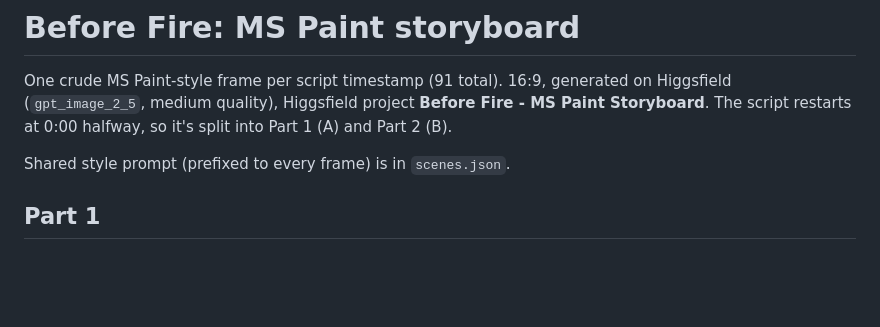
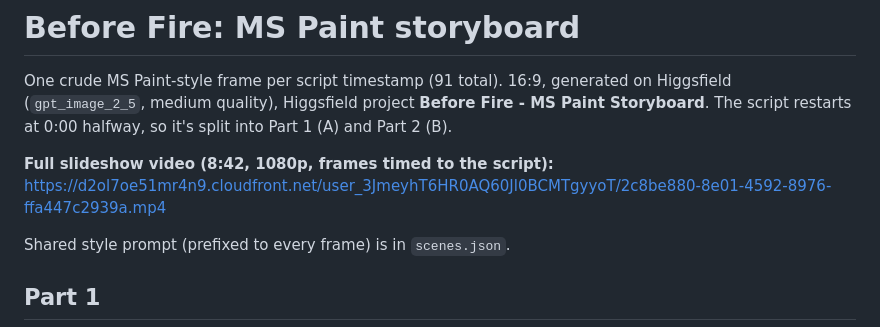
Before and after one commit to loulouoo/loulou, a Markdown page: storyboard/STORYBOARD.md, the part around the change. GitHub-like rendering; blank space fills up the shorter version.

Commit message:
Add link to full storyboard slideshow video
Co-Authored-By: Claude Opus 5.5 <noreply@anthropic.com>
Claude-Session: https://claude.ai/code/session_015V72N1T3Beret166EsTcrj

```diff
--- a/storyboard/STORYBOARD.md
+++ b/storyboard/STORYBOARD.md
@@ -2,6 +2,8 @@
 
 One crude MS Paint-style frame per script timestamp (91 total). 16:9, generated on Higgsfield (`gpt_image_2_5`, medium quality),
 Higgsfield project **Before Fire - MS Paint Storyboard**. The script restarts at 0:00 halfway, so it's split into Part 1 (A) and Part 2 (B).
+
+**Full slideshow video (8:42, 1080p, frames timed to the script):** https://d2ol7oe51mr4n9.cloudfront.net/user_3JmeyhT6HR0AQ60Jl0BCMTgyyoT/2c8be880-8e01-4592-8976-ffa447c2939a.mp4
 
 Shared style prompt (prefixed to every frame) is in `scenes.json`.
 
```
